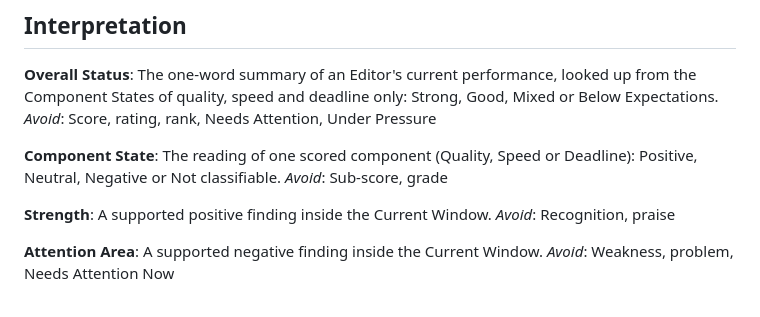
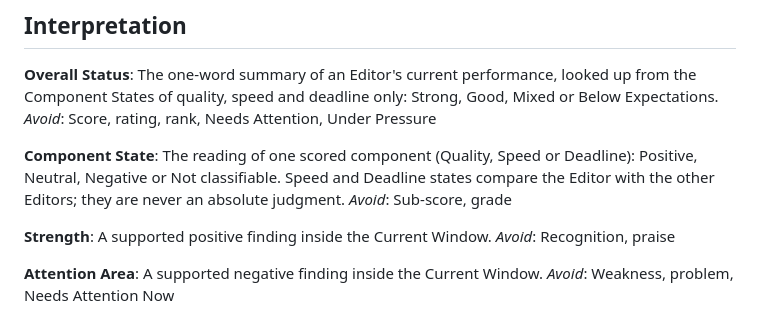
Before and after one commit to cutflowai-tech/atlas-v1, a Markdown page: GLOSSARY.md, the part around the change. GitHub-like rendering.

```diff
--- a/GLOSSARY.md
+++ b/GLOSSARY.md
@@ -110,6 +110,7 @@ _Avoid_: Score, rating, rank, Needs Attention, Under Pressure
 
 **Component State**:
 The reading of one scored component (Quality, Speed or Deadline): Positive, Neutral, Negative or Not classifiable.
+Speed and Deadline states compare the Editor with the other Editors; they are never an absolute judgment.
 _Avoid_: Sub-score, grade
 
 **Strength**:
```
Also changed, not shown: docs/DECISIONS.md (+11 -0 lines).
